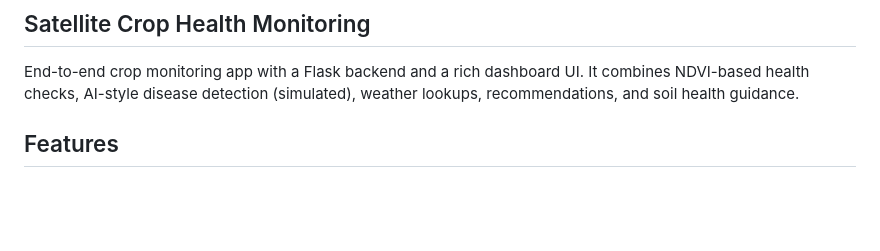
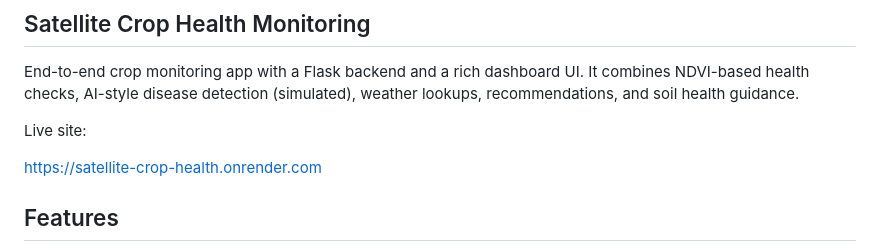
Before and after one commit to vamsivalluri-19/Satellite-Crop-Health, a Markdown page: README.md, the part around the change. Rendered like a GitHub page; blank space fills up the shorter version.

Commit message:
Add live site link

```diff
--- a/README.md
+++ b/README.md
@@ -1,6 +1,10 @@
 ## Satellite Crop Health Monitoring
 
 End-to-end crop monitoring app with a Flask backend and a rich dashboard UI. It combines NDVI-based health checks, AI-style disease detection (simulated), weather lookups, recommendations, and soil health guidance.
+
+Live site:
+
+https://satellite-crop-health.onrender.com
 
 ## Features
 
```
